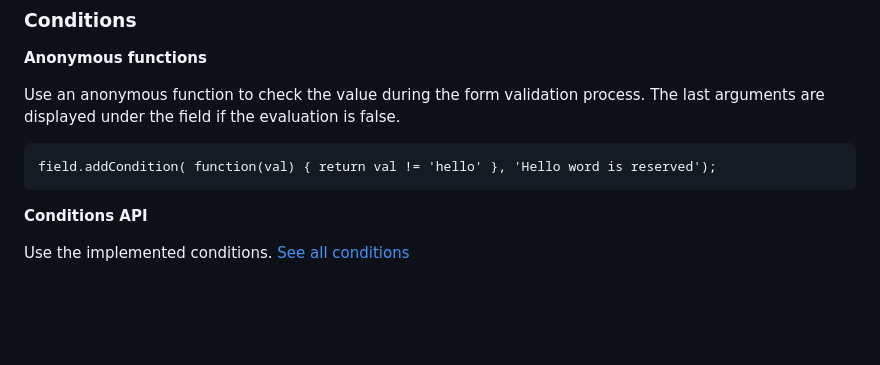
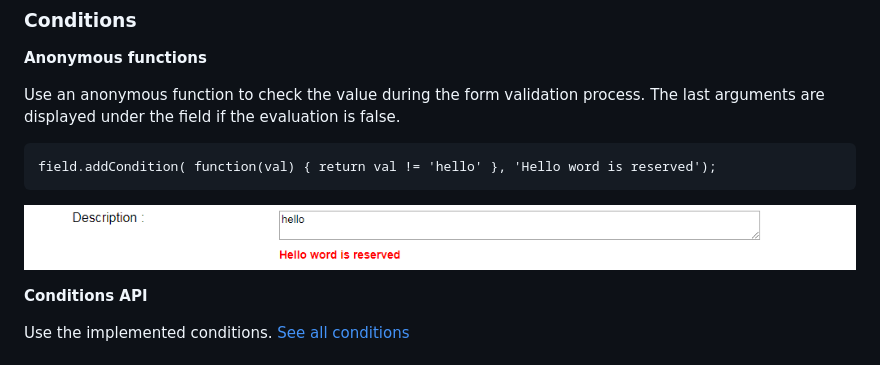
Before and after one commit to SebastienAudier/htmlFormGenerator, a Markdown page: README.md, the part around the change. Rendered like a GitHub page; pictures changed too: src/img/example-condition.png (added); blank space fills up the shorter version.

Commit message:
Add example image for condition

```diff
--- a/README.md
+++ b/README.md
@@ -64,6 +64,9 @@ API : Follow HTML tags. [See all fields](https://github.com/SebastienAudier/html
 Use an anonymous function to check the value during the form validation process. The last arguments are displayed under the field if the evaluation is false.
 
     field.addCondition( function(val) { return val != 'hello' }, 'Hello word is reserved');
+
+![alt tag](https://github.com/SebastienAudier/htmlFormGenerator/blob/master/src/img/example-condition.png)
+
 
 **Conditions API**
 
```
